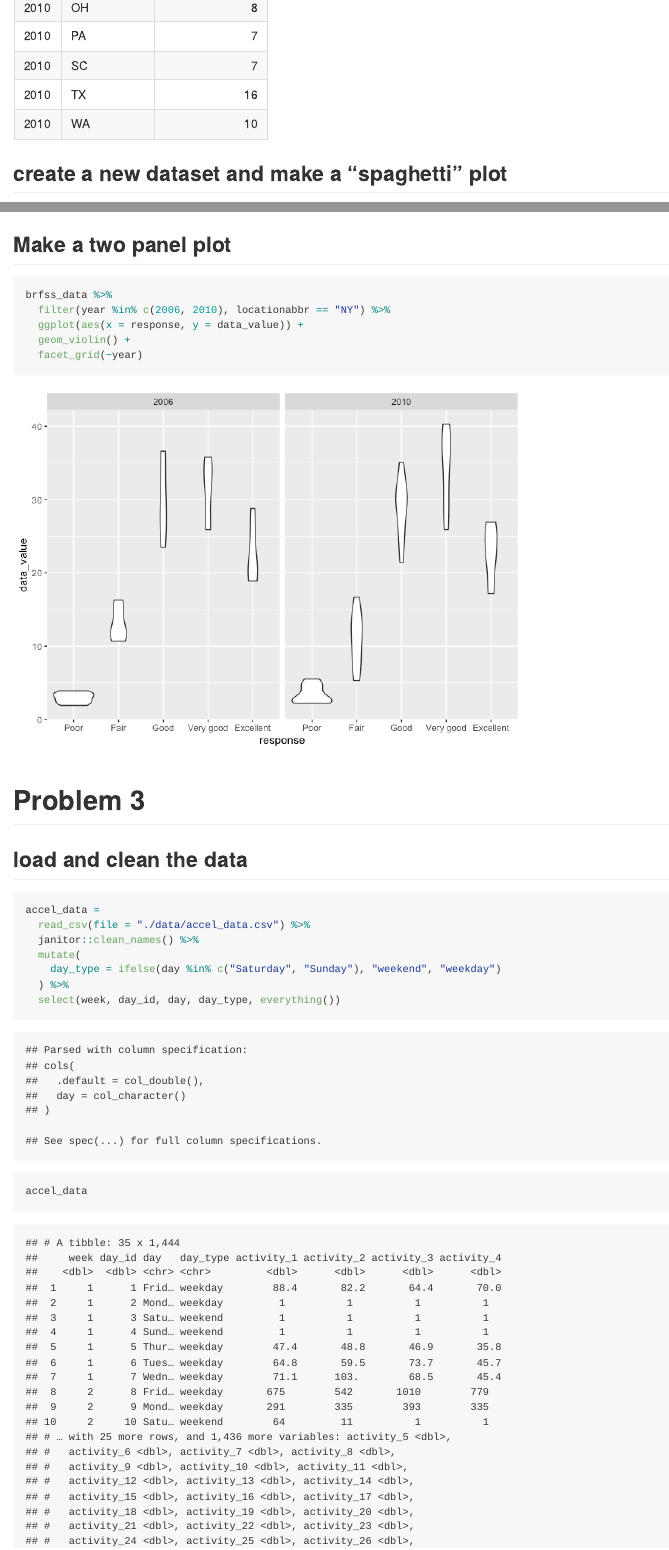
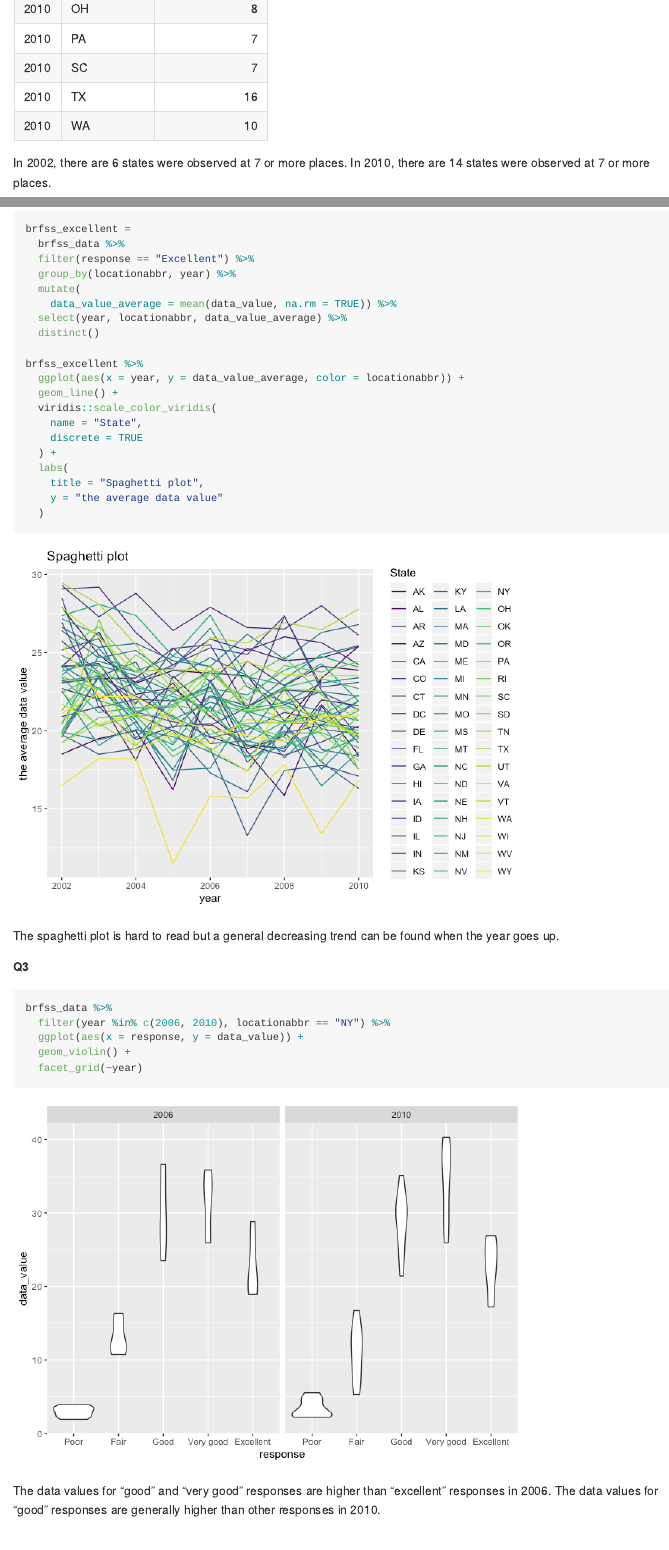
Before and after one commit to xing1215/p8105_hw3_xc2472, an R Markdown document (p8105_hw3_xc2472.Rmd): the page in a window 1100 px wide, from 5560 px down before the commit and from 5520 px down after it, so that both start at the same text, and a second part further down, joined at a grey line. The pictures show the output file p8105_hw3_xc2472.md that the author committed with the source, drawn offline in the style of GitHub; long lines of code are wrapped.

Commit message:
finish of problem 2

````diff
--- a/p8105_hw3_xc2472.Rmd
+++ b/p8105_hw3_xc2472.Rmd
@@ -149,8 +149,10 @@ brfss_data %>%
 knitr::kable()
 ```
 
+In 2002, there are 6 states were observed at 7 or more places.
+In 2010, there are 14 states were observed at 7 or more places.
 
-## create a new dataset and make a "spaghetti" plot
+**Q2**
 
 ```{r}
 brfss_excellent =
@@ -168,11 +170,17 @@ brfss_excellent %>%
   viridis::scale_color_viridis(
     name = "State",
     discrete = TRUE
+  ) +
+  labs(
+    title = "Spaghetti plot",
+    y = "the average data value"
   )
 ```
 
+The spaghetti plot is hard to read but a general decreasing trend can be found when the
+year goes up.
 
-## Make a two panel plot
+**Q3**
 
 ```{r}
 brfss_data %>%
@@ -181,6 +189,10 @@ brfss_data %>%
   geom_violin() +
   facet_grid(~year)
 ```
+
+The data values for "good" and "very good" responses are higher than "excellent" responses
+in 2006. The data values for "good" responses are generally higher than other responses in
+2010.
 
 
 # Problem 3
@@ -192,10 +204,10 @@ accel_data =
   read_csv(file = "./data/accel_data.csv") %>%
   janitor::clean_names() %>%
   mutate(
-    day_type = ifelse(day %in% c("Saturday", "Sunday"), "weekend", "weekday")
+    day_type = ifelse(day %in% c("Saturday", "Sunday"), "weekend", "weekday"),
+    day = forcats::fct_relevel(day, c("Monday", "Tuesday", "Wednesday", "Thursday", "Friday", "Saturday", "Sunday"))
   ) %>%
   select(week, day_id, day, day_type, everything())
-accel_data
 ```
 
 
````
Also changed, not shown: p8105_hw3_xc2472.md, p8105_hw3_xc2472_files/figure-gfm/unnamed-chunk-8-1.png, p8105_hw3_xc2472.Rmd (4 more changed lines).
